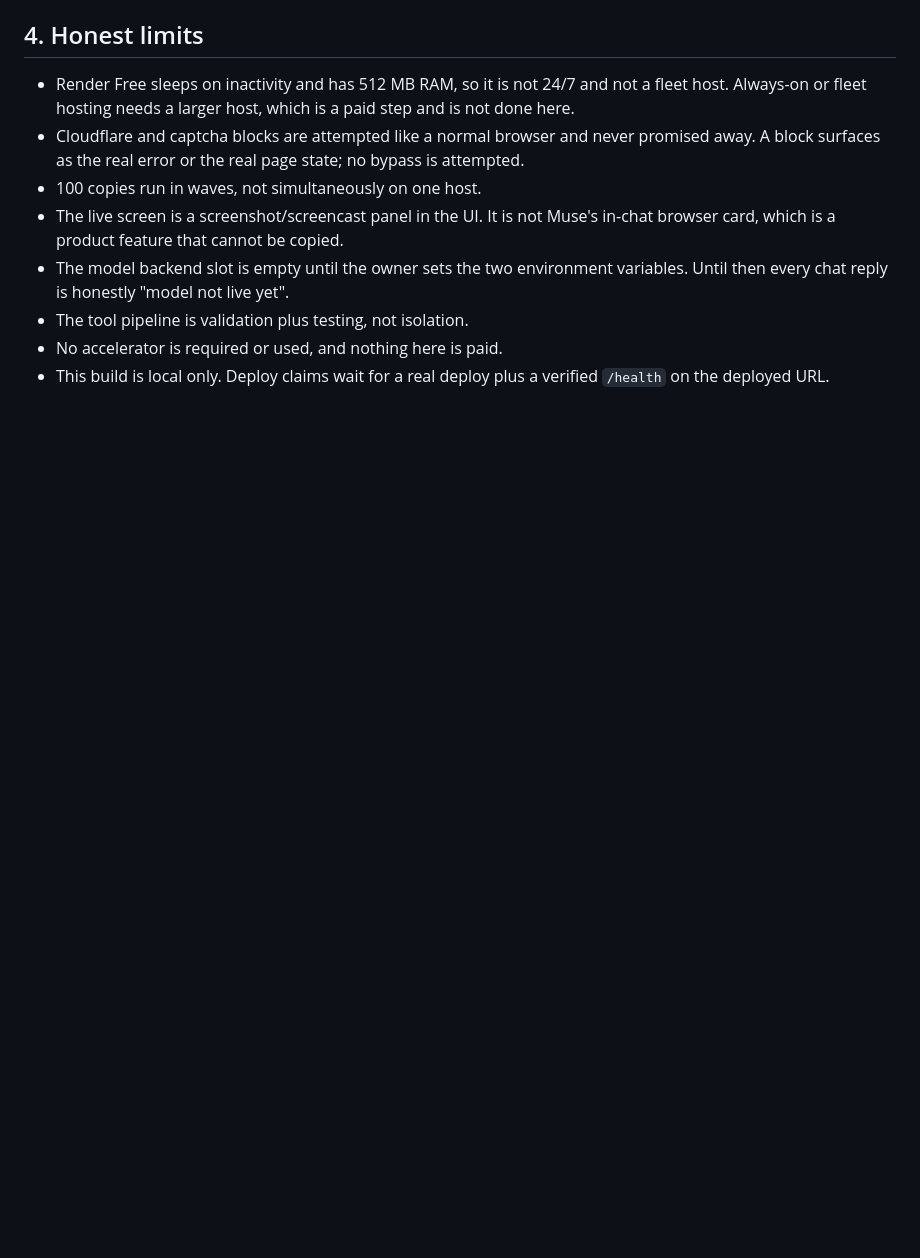
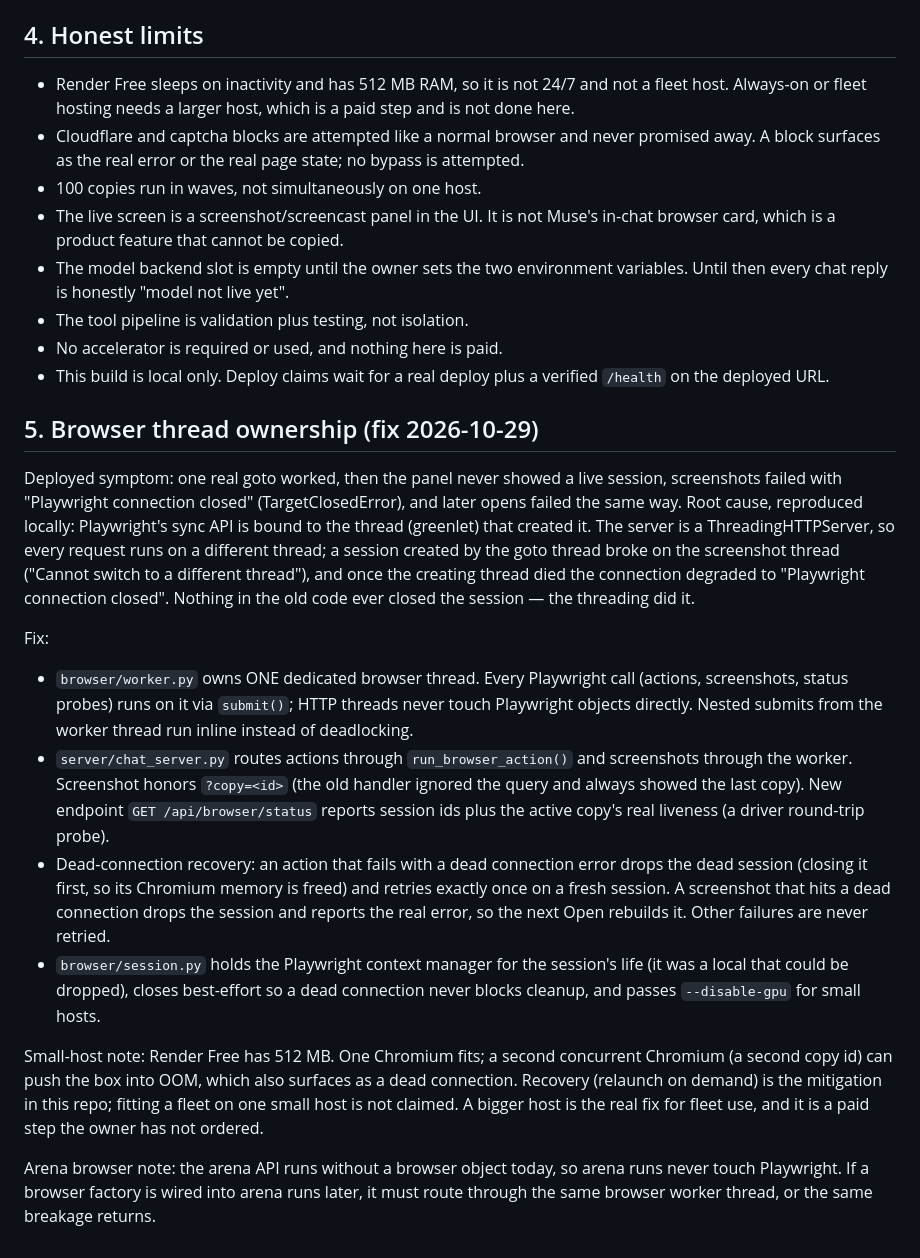
Before and after one commit to ixtalishgirl/agent-ultra-2, a Markdown page: ARCHITECTURE.md, the part around the change. Rendered like a GitHub page; blank space fills up the shorter version.

Commit message:
Update root fix file: ARCHITECTURE.md

```diff
--- a/ARCHITECTURE.md
+++ b/ARCHITECTURE.md
@@ -205,3 +205,54 @@ Full 100 copies are allowed through the same endpoint via waves.
 - No accelerator is required or used, and nothing here is paid.
 - This build is local only. Deploy claims wait for a real deploy
   plus a verified `/health` on the deployed URL.
+
+## 5. Browser thread ownership (fix 2026-10-29)
+
+Deployed symptom: one real goto worked, then the panel never
+showed a live session, screenshots failed with "Playwright
+connection closed" (TargetClosedError), and later opens failed
+the same way. Root cause, reproduced locally: Playwright's sync
+API is bound to the thread (greenlet) that created it. The server
+is a ThreadingHTTPServer, so every request runs on a different
+thread; a session created by the goto thread broke on the
+screenshot thread ("Cannot switch to a different thread"), and
+once the creating thread died the connection degraded to
+"Playwright connection closed". Nothing in the old code ever
+closed the session — the threading did it.
+
+Fix:
+
+- `browser/worker.py` owns ONE dedicated browser thread. Every
+  Playwright call (actions, screenshots, status probes) runs on
+  it via `submit()`; HTTP threads never touch Playwright objects
+  directly. Nested submits from the worker thread run inline
+  instead of deadlocking.
+- `server/chat_server.py` routes actions through
+  `run_browser_action()` and screenshots through the worker.
+  Screenshot honors `?copy=<id>` (the old handler ignored the
+  query and always showed the last copy). New endpoint
+  `GET /api/browser/status` reports session ids plus the active
+  copy's real liveness (a driver round-trip probe).
+- Dead-connection recovery: an action that fails with a dead
+  connection error drops the dead session (closing it first, so
+  its Chromium memory is freed) and retries exactly once on a
+  fresh session. A screenshot that hits a dead connection drops
+  the session and reports the real error, so the next Open
+  rebuilds it. Other failures are never retried.
+- `browser/session.py` holds the Playwright context manager for
+  the session's life (it was a local that could be dropped),
+  closes best-effort so a dead connection never blocks cleanup,
+  and passes `--disable-gpu` for small hosts.
+
+Small-host note: Render Free has 512 MB. One Chromium fits; a
+second concurrent Chromium (a second copy id) can push the box
+into OOM, which also surfaces as a dead connection. Recovery
+(relaunch on demand) is the mitigation in this repo; fitting a
+fleet on one small host is not claimed. A bigger host is the
+real fix for fleet use, and it is a paid step the owner has not
+ordered.
+
+Arena browser note: the arena API runs without a browser object
+today, so arena runs never touch Playwright. If a browser factory
+is wired into arena runs later, it must route through the same
+browser worker thread, or the same breakage returns.
```
